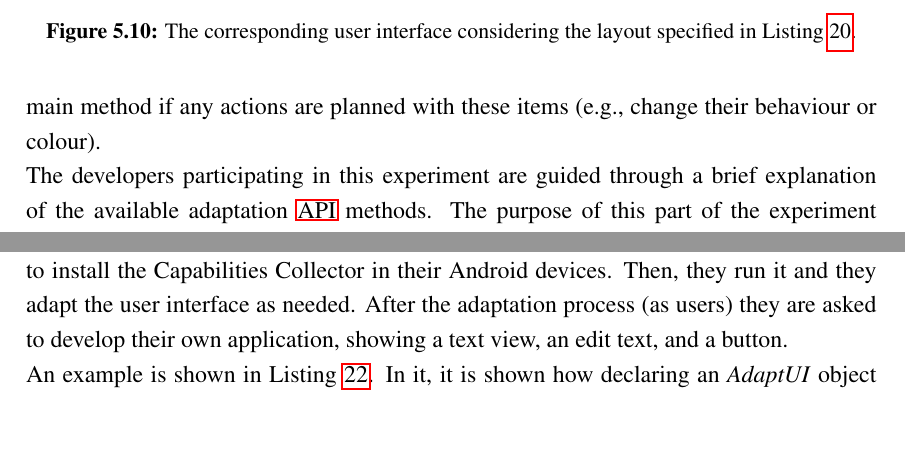
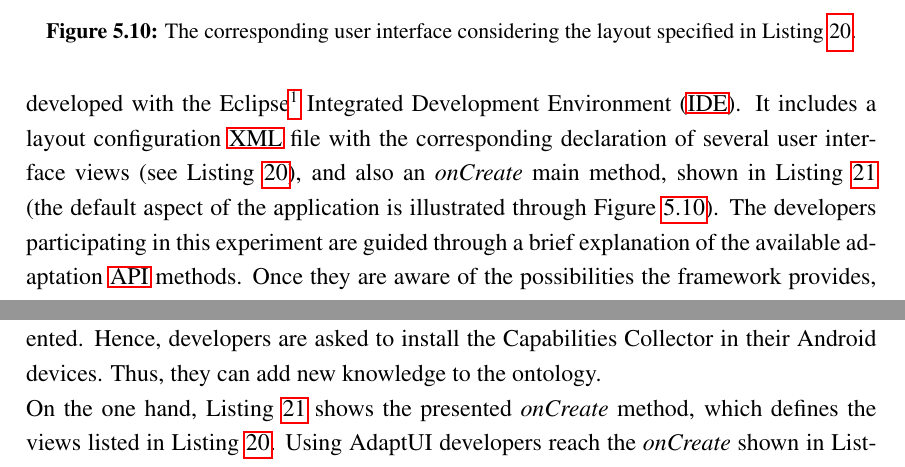
Before and after one commit to edlectrico/dissertation, a LaTeX thesis (dissertation.tex, which reads 5_experiments_and_results/514_developers.tex): two parts of page 194 of 234, joined at a grey line, cut so that both start at the same text, the shorter picture padded with empty space. Compiled offline with pdfLaTeX; a LaTeX package or settings file that is missing is left out.

Commit message:
Rewriting the adaptation experiment description

```diff
--- a/5_experiments_and_results/514_developers.tex
+++ b/5_experiments_and_results/514_developers.tex
@@ -27,7 +22,0 @@ declaration of the user interface elements have to be detailed; and also a
-search and a declaration of the same items in the \textit{onCreate} main method
-if any actions are planned with these items (e.g., change their behaviour or
-colour).
-
-The developers participating in this experiment are guided through a brief
-explanation of the available adaptation \ac{api} methods. The purpose of this
-part of the experiment is to check their feedback when dealing with the AdaptUI
@@ -38,3 +27,12 @@ button and a text view. The resulting user interface is shown in Figure~\ref{fig
+To do so, the experiment presents an Android application developed with the
+Eclipse\footnote{https://eclipse.org/} \ac{ide}. It includes a layout configuration
+\ac{xml} file with the corresponding declaration of several user interface views
+(see Listing~\ref{lst:default_layout}), and also an \textit{onCreate} main method,
+shown in Listing~\ref{lst:default_oncreate} (the default aspect of the application
+is illustrated through Figure~\ref{fig:default_layout}). The developers
+participating in this experiment are guided through a brief explanation of the
+available adaptation \ac{api} methods. Once they are aware of the possibilities
+the framework provides, they are asked to modify the aspect of the listed views.
 
 \inputminted[linenos=true, fontsize=\footnotesize, frame=lines]{xml}{5_experiments_and_results/default_layout.xml}
 \captionof{listing}{The default layout defining a grid layout, a text view,
@@ -54,14 +52,12 @@ they are asked to make the mentioned user interface items dynamically adaptive.
-The developers are asked to install the Capabilities Collector in their Android
-devices. Then, they run it and they adapt the user interface as needed. After
-the adaptation process (as users) they are asked to develop their own application,
-showing a text view, an edit text, and a button.
+Obviously, in order to adapt the application, developers need a copy of the
+AdaptUIOnt ontology, in which the corresponding values for the adaptation are
+semantically represented. Hence, developers are asked to install the Capabilities
+Collector in their Android devices. Thus, they can add new knowledge to the ontology.
 
-An example is shown in Listing~\ref{lst:adaptui_oncreate}. In it, it is shown
-how declaring an \textit{AdaptUI} object the adaptation of the views is easy and
-dynamic.
-
-\inputminted[linenos=true, fontsize=\footnotesize, frame=lines]{java}{5_experiments_and_results/default_oncreate.java}
-\captionof{listing}{The default \textit{onCreate} method.\label{lst:default_oncreate}}
+On the one hand, Listing~\ref{lst:default_oncreate} shows the presented
+\textit{onCreate} method, which defines the views listed in Listing~\ref{lst:default_layout}.
+Using AdaptUI developers reach the \textit{onCreate} shown in Listing~\ref{lst:adaptui_oncreate},
+which includes the corresponding calls to the provided adaptation \ac{api}.
 
 \inputminted[linenos=true, fontsize=\footnotesize, frame=lines]{java}{5_experiments_and_results/adaptui_oncreate.java}
 \captionof{listing}{The AdaptUI \textit{onCreate} method.\label{lst:adaptui_oncreate}}
```
Also changed, not shown: 5_experiments_and_results/514_developers.tex (44 more changed lines).
